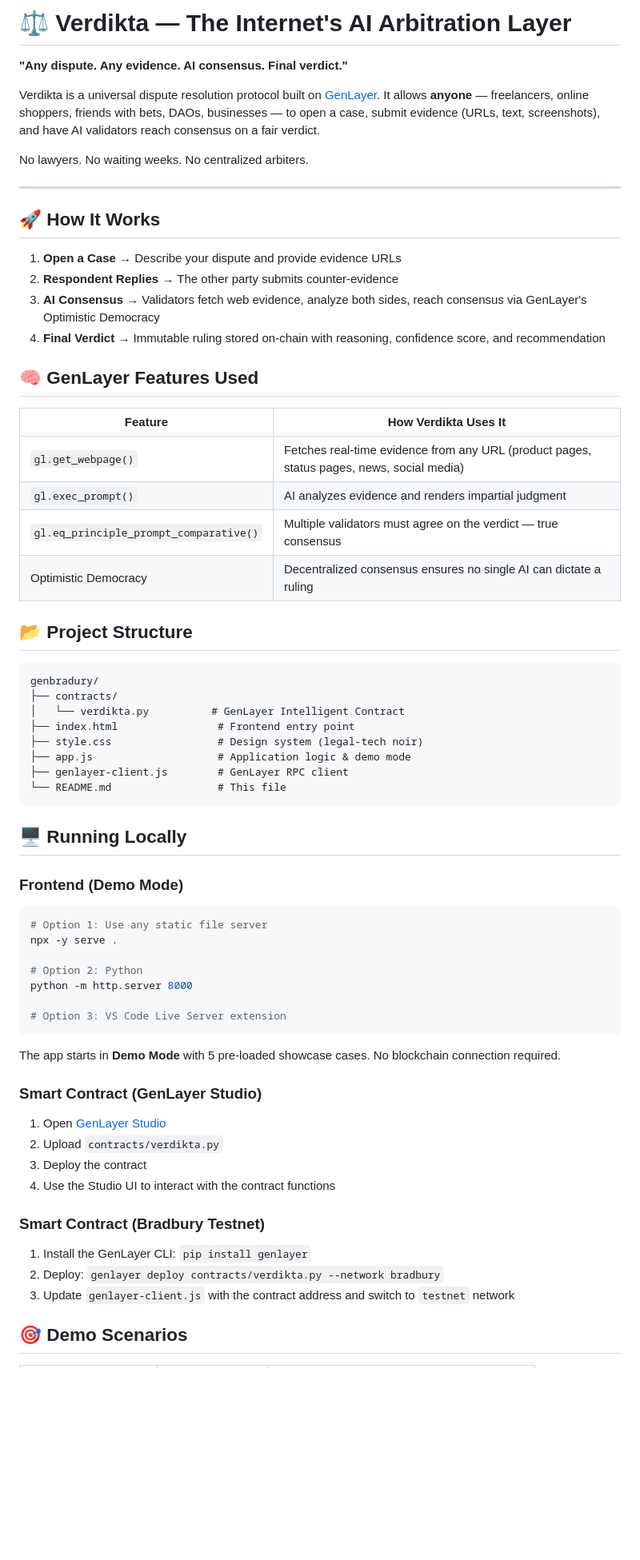
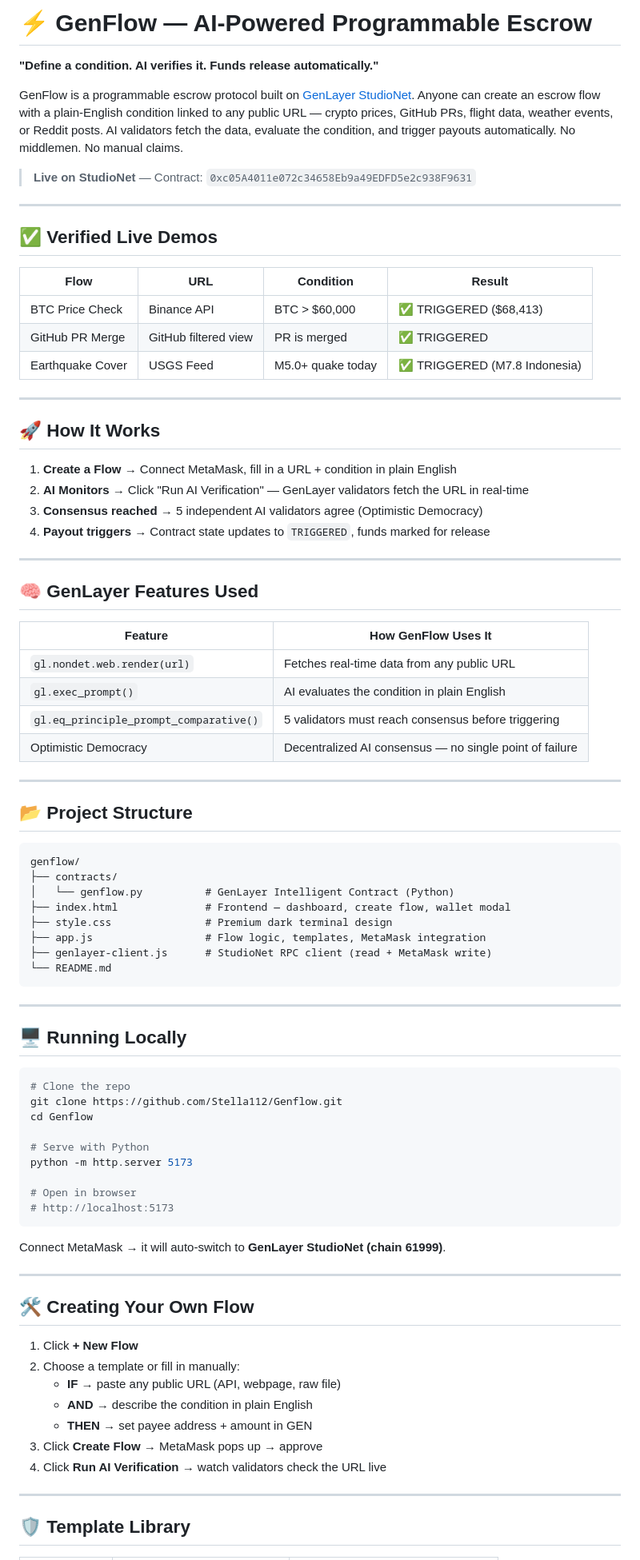
Before and after one commit to Stella112/Genflow, a Markdown page: README.md, the part around one of its changes. Shown at 80% size. Drawn GitHub-style; blank space fills up the shorter version.

Commit message:
docs: rewrite README for GenFlow (remove Verdikta references)

````diff
--- a/README.md
+++ b/README.md
@@ -1,69 +1,87 @@
-# ⚖️ Verdikta — The Internet's AI Arbitration Layer
+# ⚡ GenFlow — AI-Powered Programmable Escrow
 
-**"Any dispute. Any evidence. AI consensus. Final verdict."**
+**"Define a condition. AI verifies it. Funds release automatically."**
 
-Verdikta is a universal dispute resolution protocol built on [GenLayer](https://genlayer.com). It allows **anyone** — freelancers, online shoppers, friends with bets, DAOs, businesses — to open a case, submit evidence (URLs, text, screenshots), and have AI validators reach consensus on a fair verdict.
+GenFlow is a programmable escrow protocol built on [GenLayer StudioNet](https://studio.genlayer.com). Anyone can create an escrow flow with a plain-English condition linked to any public URL — crypto prices, GitHub PRs, flight data, weather events, or Reddit posts. AI validators fetch the data, evaluate the condition, and trigger payouts automatically. No middlemen. No manual claims.
 
-No lawyers. No waiting weeks. No centralized arbiters.
+> **Live on StudioNet** — Contract: `0xc05A4011e072c34658Eb9a49EDFD5e2c938F9631`
+
+---
+
+## ✅ Verified Live Demos
+
+| Flow | URL | Condition | Result |
+|---|---|---|---|
+| BTC Price Check | Binance API | BTC > $60,000 | ✅ TRIGGERED ($68,413) |
+| GitHub PR Merge | GitHub filtered view | PR is merged | ✅ TRIGGERED |
+| Earthquake Cover | USGS Feed | M5.0+ quake today | ✅ TRIGGERED (M7.8 Indonesia) |
 
 ---
 
 ## 🚀 How It Works
 
-1. **Open a Case** → Describe your dispute and provide evidence URLs
-2. **Respondent Replies** → The other party submits counter-evidence
-3. **AI Consensus** → Validators fetch web evidence, analyze both sides, reach consensus via GenLayer's Optimistic Democracy
-4. **Final Verdict** → Immutable ruling stored on-chain with reasoning, confidence score, and recommendation
+1. **Create a Flow** → Connect MetaMask, fill in a URL + condition in plain English
+2. **AI Monitors** → Click "Run AI Verification" — GenLayer validators fetch the URL in real-time
+3. **Consensus reached** → 5 independent AI validators agree (Optimistic Democracy)
+4. **Payout triggers** → Contract state updates to `TRIGGERED`, funds marked for release
+
+---
 
 ## 🧠 GenLayer Features Used
 
-| Feature | How Verdikta Uses It |
+| Feature | How GenFlow Uses It |
 |---|---|
-| `gl.get_webpage()` | Fetches real-time evidence from any URL (product pages, status pages, news, social media) |
-| `gl.exec_prompt()` | AI analyzes evidence and renders impartial judgment |
-| `gl.eq_principle_prompt_comparative()` | Multiple validators must agree on the verdict — true consensus |
-| Optimistic Democracy | Decentralized consensus ensures no single AI can dictate a ruling |
+| `gl.nondet.web.render(url)` | Fetches real-time data from any public URL |
+| `gl.exec_prompt()` | AI evaluates the condition in plain English |
+| `gl.eq_principle_prompt_comparative()` | 5 validators must reach consensus before triggering |
+| Optimistic Democracy | Decentralized AI consensus — no single point of failure |
+
+---
 
 ## 📂 Project Structure
 
 ```
-genbradury/
+genflow/
 ├── contracts/
-│   └── verdikta.py          # GenLayer Intelligent Contract
-├── index.html                # Frontend entry point
-├── style.css                 # Design system (legal-tech noir)
-├── app.js                    # Application logic & demo mode
-├── genlayer-client.js        # GenLayer RPC client
-└── README.md                 # This file
+│   └── genflow.py          # GenLayer Intelligent Contract (Python)
+├── index.html              # Frontend — dashboard, create flow, wallet modal
+├── style.css               # Premium dark terminal design
+├── app.js                  # Flow logic, templates, MetaMask integration
+├── genlayer-client.js      # StudioNet RPC client (read + MetaMask write)
+└── README.md
 ```
+
+---
 
 ## 🖥️ Running Locally
 
-### Frontend (Demo Mode)
 ```bash
-# Option 1: Use any static file server
-npx -y serve .
+# Clone the repo
+git clone https://github.com/Stella112/Genflow.git
+cd Genflow
 
-# Option 2: Python
-python -m http.server 8000
+# Serve with Python
+python -m http.server 5173
 
-# Option 3: VS Code Live Server extension
+# Open in browser
+# http://localhost:5173
 ```
 
-The app starts in **Demo Mode** with 5 pre-loaded showcase cases. No blockchain connection required.
+Connect MetaMask → it will auto-switch to **GenLayer StudioNet (chain 61999)**.
 
-### Smart Contract (GenLayer Studio)
+---
 
-1. Open [GenLayer Studio](https://studio.genlayer.com)
-2. Upload `contracts/verdikta.py`
-3. Deploy the contract
-4. Use the Studio UI to interact with the contract functions
+## 🛠️ Creating Your Own Flow
 
-### Smart Contract (Bradbury Testnet)
+1. Click **+ New Flow**
+2. Choose a template or fill in manually:
+   - **IF** → paste any public URL (API, webpage, raw file)
+   - **AND** → describe the condition in plain English
+   - **THEN** → set payee address + amount in GEN
+3. Click **Create Flow** → MetaMask pops up → approve
+4. Click **Run AI Verification** → watch validators check the URL live
 
-1. Install the GenLayer CLI: `pip install genlayer`
-2. Deploy: `genlayer deploy contracts/verdikta.py --network bradbury`
-3. Update `genlayer-client.js` with the contract address and switch to `testnet` network
+---
 
-## 🎯 Demo Scenarios
+## 🛡️ Template Library
 
````
Also changed, not shown: other parts of README.md (+31 -14 lines).
